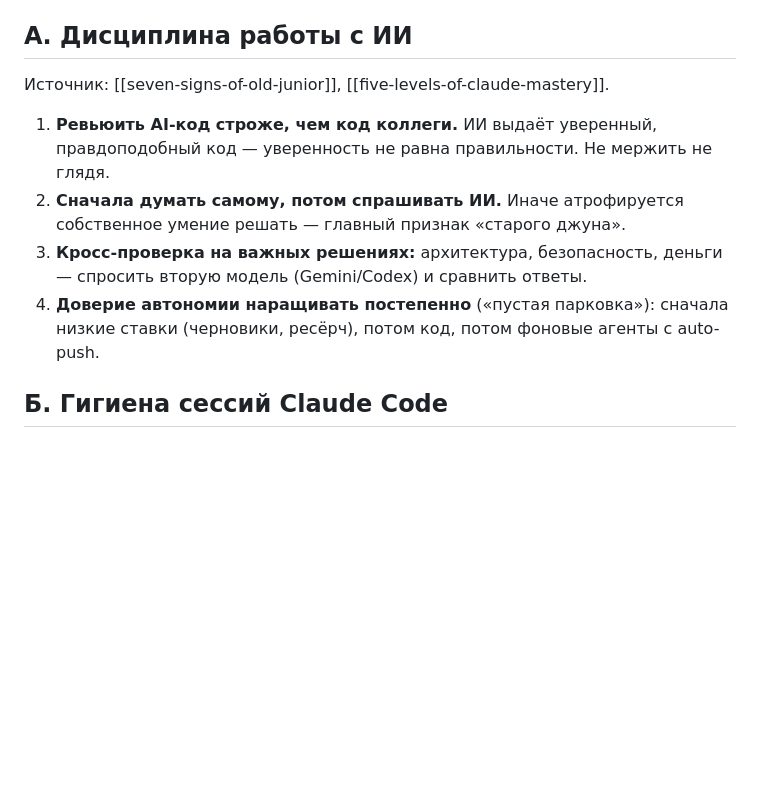
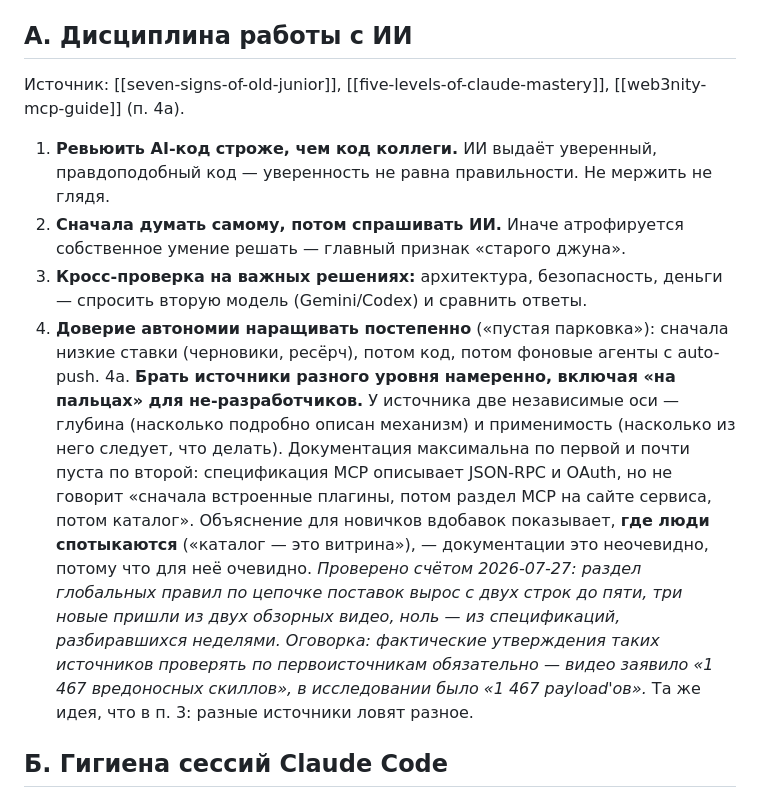
Before and after one commit to Gshin-droid/llm-wiki, a Markdown page: wiki/practices/moi-pravila.md, the part around the change. Drawn GitHub-style; blank space fills up the shorter version.

```diff
--- a/wiki/practices/moi-pravila.md
+++ b/wiki/practices/moi-pravila.md
@@ -4,12 +4,13 @@
 
 ## А. Дисциплина работы с ИИ
 
-Источник: [[seven-signs-of-old-junior]], [[five-levels-of-claude-mastery]].
+Источник: [[seven-signs-of-old-junior]], [[five-levels-of-claude-mastery]], [[web3nity-mcp-guide]] (п. 4а).
 
 1. **Ревьюить AI-код строже, чем код коллеги.** ИИ выдаёт уверенный, правдоподобный код — уверенность не равна правильности. Не мержить не глядя.
 2. **Сначала думать самому, потом спрашивать ИИ.** Иначе атрофируется собственное умение решать — главный признак «старого джуна».
 3. **Кросс-проверка на важных решениях:** архитектура, безопасность, деньги — спросить вторую модель (Gemini/Codex) и сравнить ответы.
 4. **Доверие автономии наращивать постепенно** («пустая парковка»): сначала низкие ставки (черновики, ресёрч), потом код, потом фоновые агенты с auto-push.
+4а. **Брать источники разного уровня намеренно, включая «на пальцах» для не-разработчиков.** У источника две независимые оси — глубина (насколько подробно описан механизм) и применимость (насколько из него следует, что делать). Документация максимальна по первой и почти пуста по второй: спецификация MCP описывает JSON-RPC и OAuth, но не говорит «сначала встроенные плагины, потом раздел MCP на сайте сервиса, потом каталог». Объяснение для новичков вдобавок показывает, **где люди спотыкаются** («каталог — это витрина»), — документации это неочевидно, потому что для неё очевидно. *Проверено счётом 2026-07-27: раздел глобальных правил по цепочке поставок вырос с двух строк до пяти, три новые пришли из двух обзорных видео, ноль — из спецификаций, разбиравшихся неделями. Оговорка: фактические утверждения таких источников проверять по первоисточникам обязательно — видео заявило «1 467 вредоносных скиллов», в исследовании было «1 467 payload'ов».* Та же идея, что в п. 3: разные источники ловят разное.
 
 ## Б. Гигиена сессий Claude Code
 
```
Also changed, not shown: wiki/log.md (+12 -0 lines).
